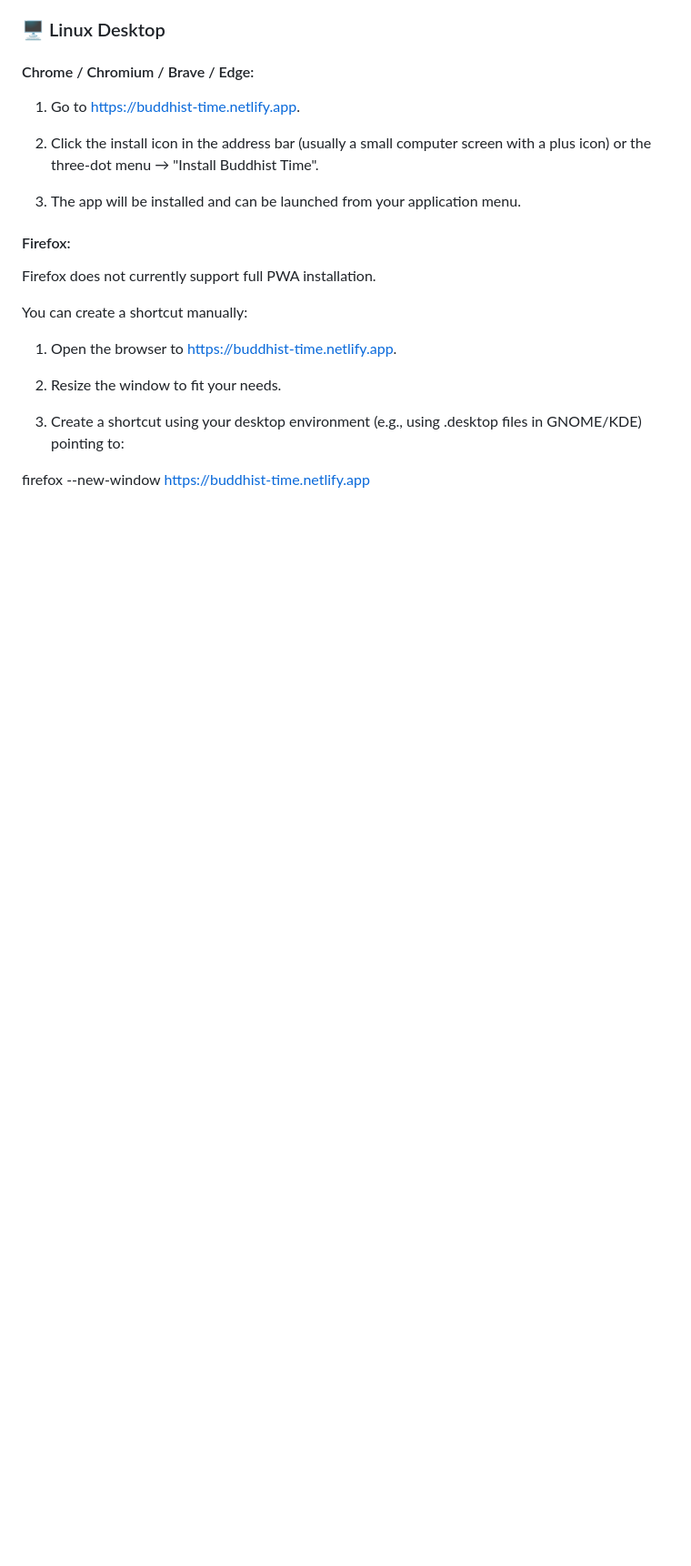
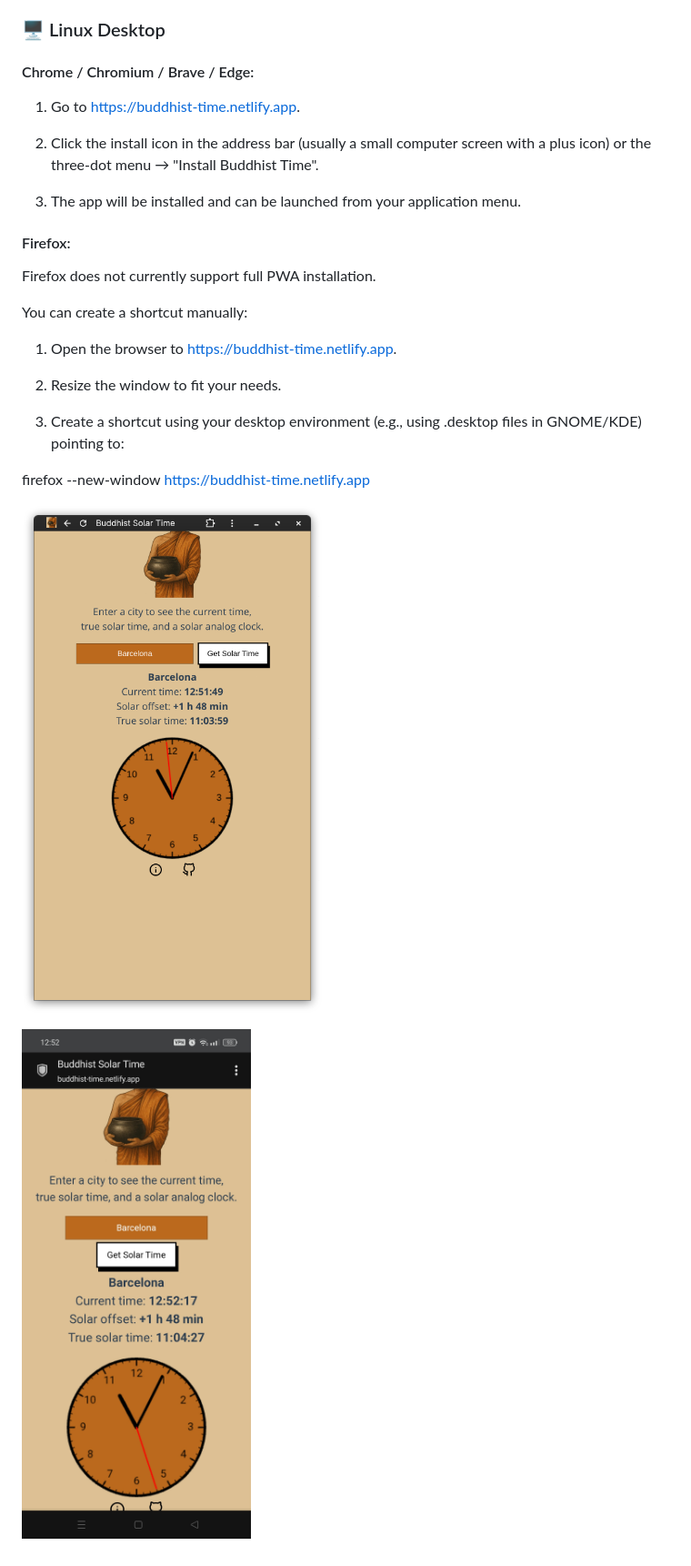
Before and after one commit to iturbides/buddhist-time, a Markdown page: README.md, the part around the change. Shown: that part at 91% size. Drawn GitHub-style; pictures changed too: images/android-app.jpg (added), images/linux-app.png (added); blank space fills up the shorter version.

Commit message:
add images screenshoots

```diff
--- a/README.md
+++ b/README.md
@@ -55,3 +55,8 @@ You can create a shortcut manually:
 
 
 firefox --new-window https://buddhist-time.netlify.app
+
+![Running on Linux as App](./images/linux-app.png)
+
+
+![Running on Android as App](./images/android-app.jpg)
```
Also changed, not shown: 1 other file.
